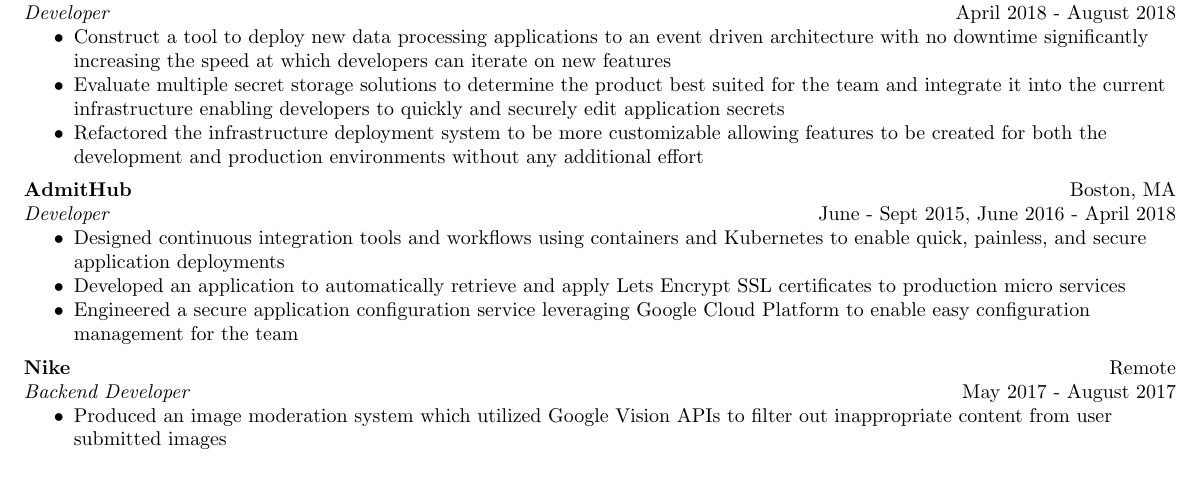
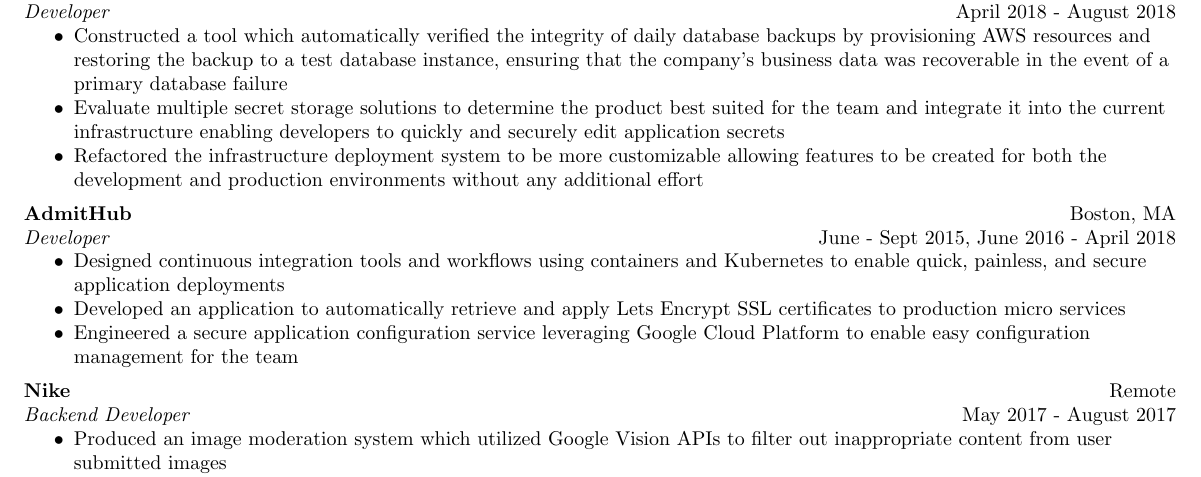
Before and after one commit to Noah-Huppert/resume, a LaTeX CV (resume.tex): part of the page, cut so that both start at the same text. Compiled offline with pdfLaTeX.

Commit message:
added db end to end test bullet point to aminopay

```diff
--- a/resume.tex
+++ b/resume.tex
@@ -95,8 +95,9 @@
 	\textbf{Amino Payments} \hfill Philadelphia, PA \\
 	\textit{Developer} \hfill April 2018 - August 2018 \\
 	\begin{itemize}
-		\item Construct a tool to deploy new data processing applications to an event driven architecture with no
-			downtime significantly increasing the speed at which developers can iterate on new features
+		\item Constructed a tool which automatically verified the integrity of daily database backups by provisioning
+			AWS resources and restoring the backup to a test database instance, ensuring that the company's business
+			data was recoverable in the event of a primary database failure
 
 	    \item Evaluate multiple secret storage solutions to determine the product best suited for the team and integrate
 			it into the current infrastructure enabling developers to quickly and securely edit application secrets
```
